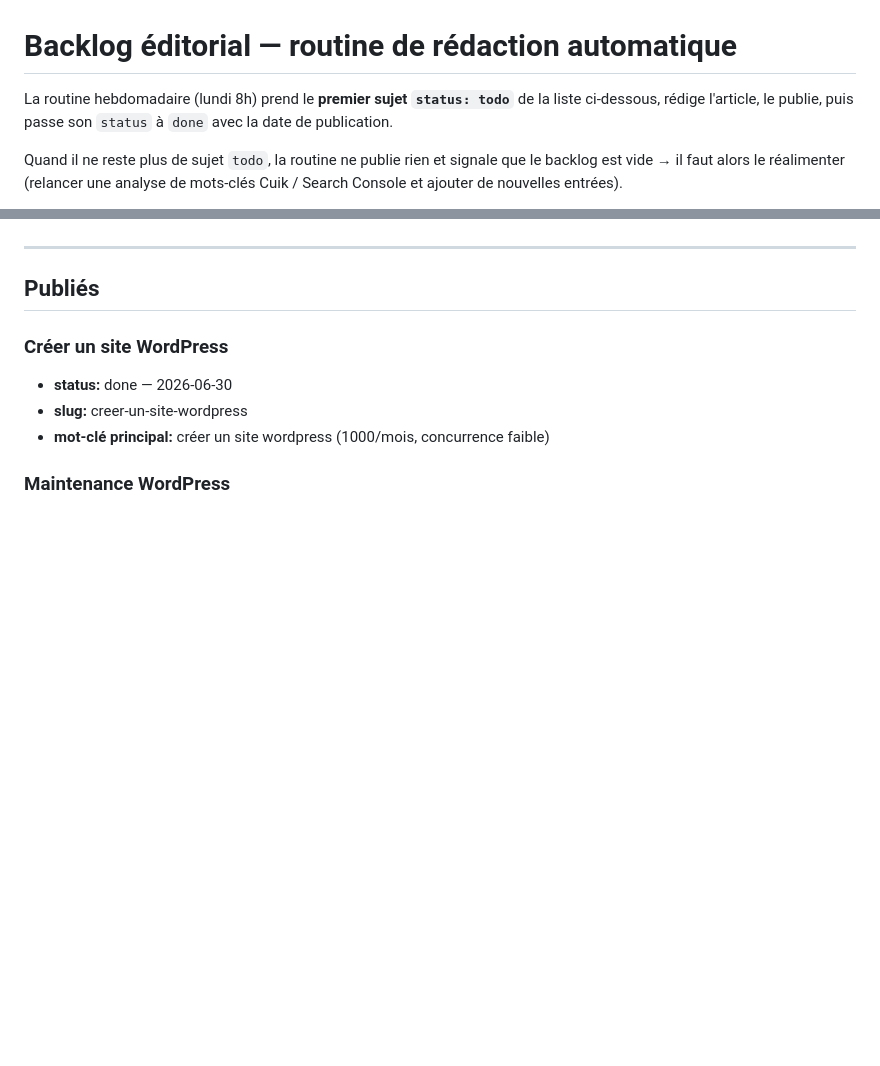
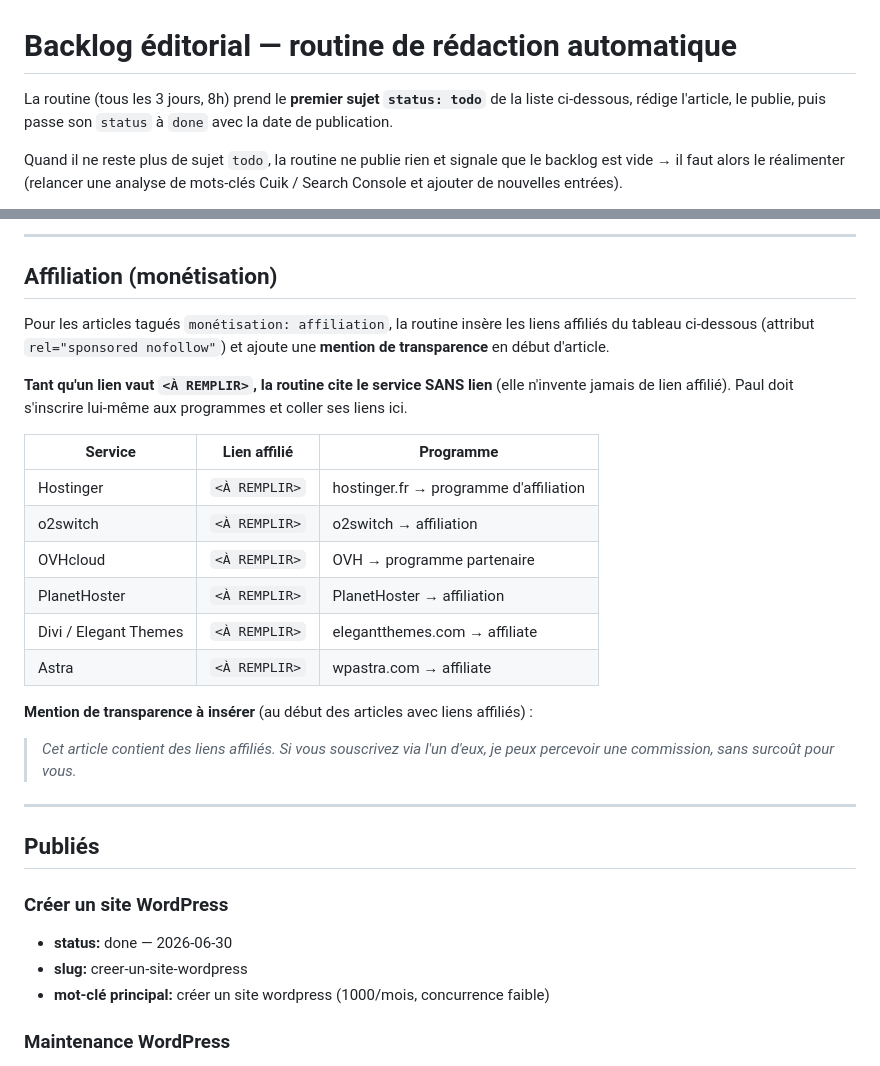
Before and after one commit to PaulAls84/paul-alves-site, a Markdown page: automation/content-plan.md, 2 parts joined by grey strips. Rendered like a GitHub page; blank space fills up the shorter version.

```diff
--- a/automation/content-plan.md
+++ b/automation/content-plan.md
@@ -1,6 +1,6 @@
 # Backlog éditorial — routine de rédaction automatique
 
-La routine hebdomadaire (lundi 8h) prend le **premier sujet `status: todo`** de la
+La routine (tous les 3 jours, 8h) prend le **premier sujet `status: todo`** de la
 liste ci-dessous, rédige l'article, le publie, puis passe son `status` à `done`
 avec la date de publication.
 
@@ -57,3 +111,27 @@ Données de volume : Google Ads Keyword Planner (France, FR), relevé 2026-06-30
+---
+
+## Affiliation (monétisation)
+
+Pour les articles tagués `monétisation: affiliation`, la routine insère les liens
+affiliés du tableau ci-dessous (attribut `rel="sponsored nofollow"`) et ajoute une
+**mention de transparence** en début d'article.
+
+**Tant qu'un lien vaut `<À REMPLIR>`, la routine cite le service SANS lien** (elle
+n'invente jamais de lien affilié). Paul doit s'inscrire lui-même aux programmes et
+coller ses liens ici.
+
+| Service | Lien affilié | Programme |
+|---|---|---|
+| Hostinger | `<À REMPLIR>` | hostinger.fr → programme d'affiliation |
+| o2switch | `<À REMPLIR>` | o2switch → affiliation |
+| OVHcloud | `<À REMPLIR>` | OVH → programme partenaire |
+| PlanetHoster | `<À REMPLIR>` | PlanetHoster → affiliation |
+| Divi / Elegant Themes | `<À REMPLIR>` | elegantthemes.com → affiliate |
+| Astra | `<À REMPLIR>` | wpastra.com → affiliate |
+
+**Mention de transparence à insérer** (au début des articles avec liens affiliés) :
+> *Cet article contient des liens affiliés. Si vous souscrivez via l'un d'eux, je peux percevoir une commission, sans surcoût pour vous.*
+
 ---
 
 ## Publiés
```
Also changed, not shown: other parts of automation/content-plan.md (+54 -0 lines), automation/README.md (+8 -0 lines).
